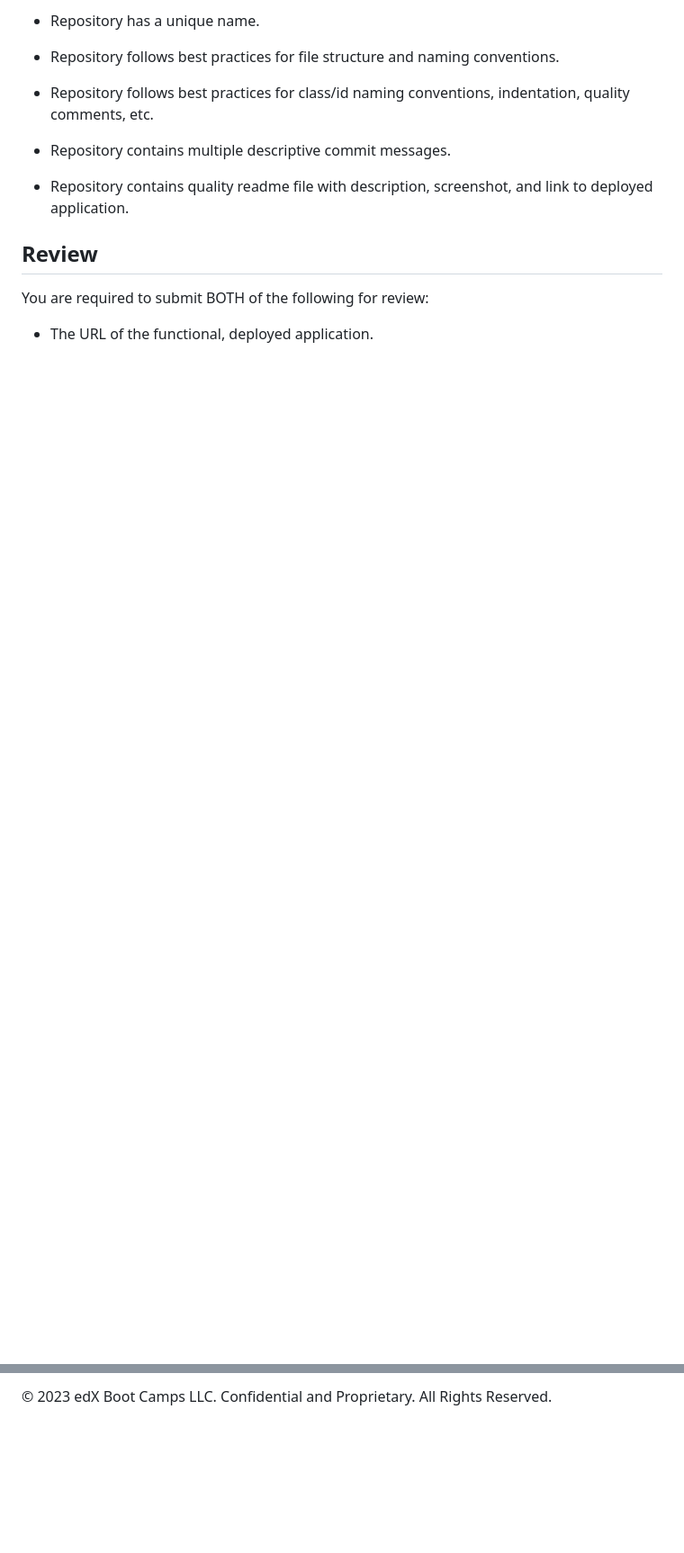
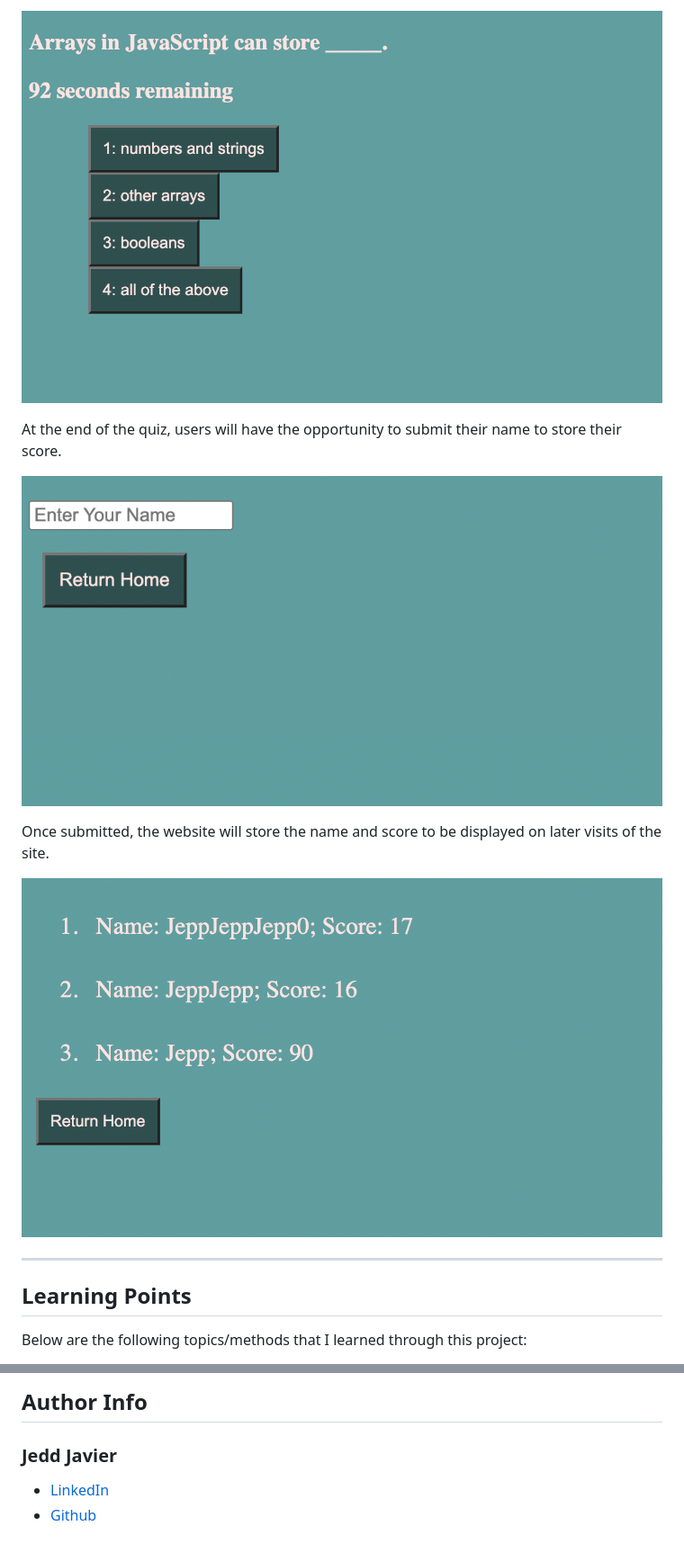
Before and after one commit to jeppjeppjepp0/CodingQuiz, a Markdown page: README.md, 2 parts joined by grey strips. Shown: that part at 90% size. GitHub-like rendering; pictures changed too: images/formex.png (added), images/questionex.png (added), images/scoresex.png (added); blank space fills up the shorter version.

Commit message:
README added

```diff
--- a/README.md
+++ b/README.md
@@ -68,17 +103,17 @@ This challenge is graded based on the following criteria:
 
-* Repository has a unique name.
+![Question Example](images/questionex.png)
 
-* Repository follows best practices for file structure and naming conventions.
+At the end of the quiz, users will have the opportunity to submit their name to store their score.
 
-* Repository follows best practices for class/id naming conventions, indentation, quality comments, etc.
+![Form Example](images/formex.png)
 
-* Repository contains multiple descriptive commit messages.
+Once submitted, the website will store the name and score to be displayed on later visits of the site.
 
-* Repository contains quality readme file with description, screenshot, and link to deployed application.
+![Scores Example](images/scoresex.png)
 
-## Review
+<hr>
 
-You are required to submit BOTH of the following for review:
+## Learning Points
 
-* The URL of the functional, deployed application.
+Below are the following topics/methods that I learned through this project:
 
@@ -88,2 +126,8 @@ You are required to submit BOTH of the following for review:
 
-© 2023 edX Boot Camps LLC. Confidential and Proprietary. All Rights Reserved.
+## Author Info
+
+
+### Jedd Javier
+
+* [LinkedIn](https://www.linkedin.com/in/jedd-javier-4b323426b/)
+* [Github](github.com/jeppjeppjepp0)
```
Also changed, not shown: other parts of README.md (+69 -31 lines), images/homescreen.png (added).
